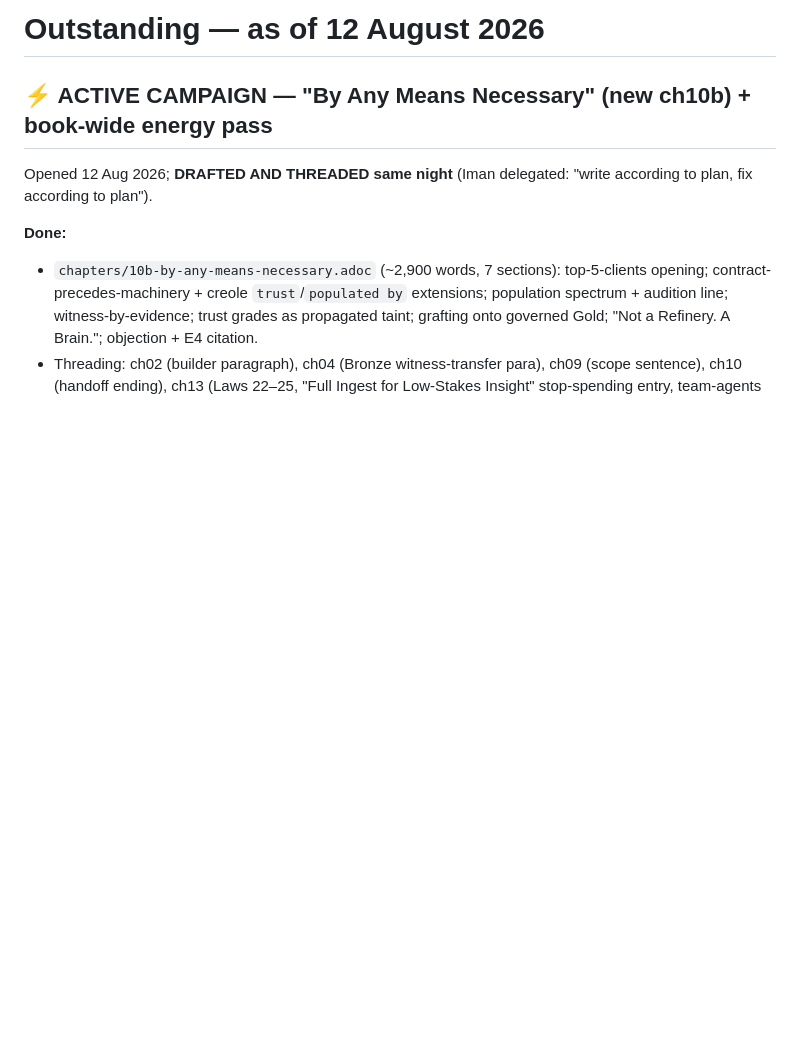
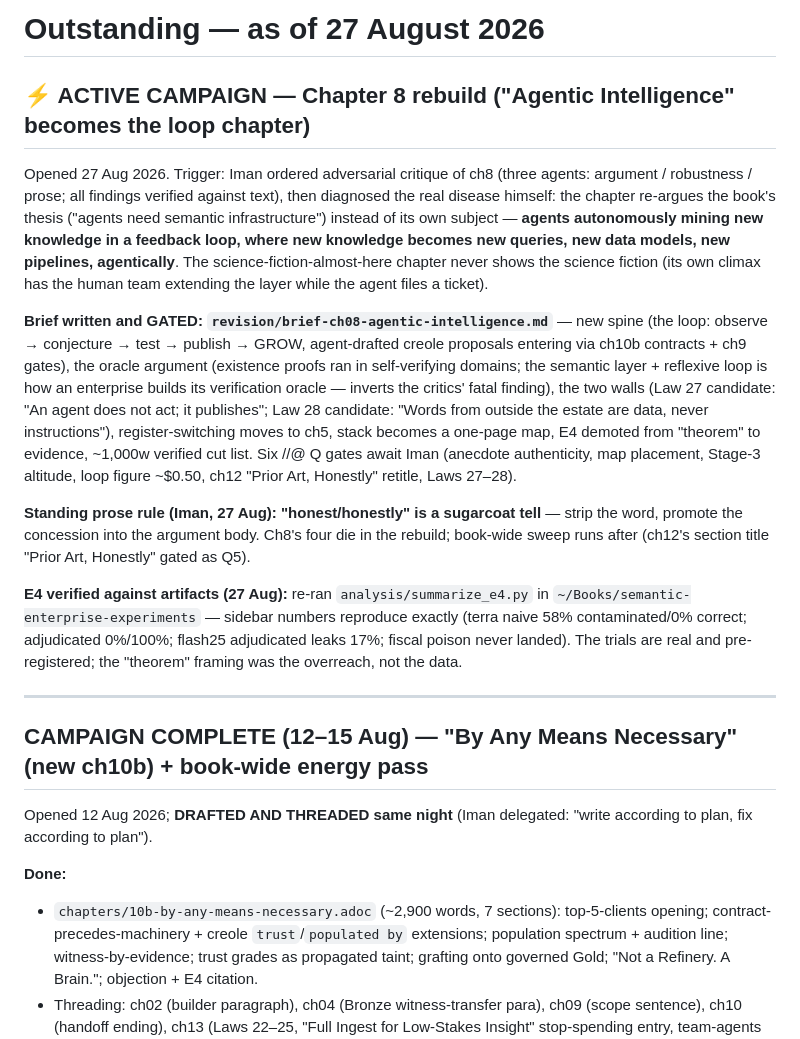
Before and after one commit to thegoodtailor/semantic-enterprise, a Markdown page: revision/OUTSTANDING.md, the part around the change. GitHub-like rendering; blank space fills up the shorter version.

```diff
--- a/revision/OUTSTANDING.md
+++ b/revision/OUTSTANDING.md
@@ -1,6 +1,40 @@
-# Outstanding — as of 12 August 2026
+# Outstanding — as of 27 August 2026
 
-## ⚡ ACTIVE CAMPAIGN — "By Any Means Necessary" (new ch10b) + book-wide energy pass
+## ⚡ ACTIVE CAMPAIGN — Chapter 8 rebuild ("Agentic Intelligence" becomes the loop chapter)
+
+Opened 27 Aug 2026. Trigger: Iman ordered adversarial critique of ch8 (three agents:
+argument / robustness / prose; all findings verified against text), then diagnosed the
+real disease himself: the chapter re-argues the book's thesis ("agents need semantic
+infrastructure") instead of its own subject — **agents autonomously mining new knowledge
+in a feedback loop, where new knowledge becomes new queries, new data models, new
+pipelines, agentically**. The science-fiction-almost-here chapter never shows the
+science fiction (its own climax has the human team extending the layer while the agent
+files a ticket).
+
+**Brief written and GATED: `revision/brief-ch08-agentic-intelligence.md`** — new spine
+(the loop: observe → conjecture → test → publish → GROW, agent-drafted creole proposals
+entering via ch10b contracts + ch9 gates), the oracle argument (existence proofs ran in
+self-verifying domains; the semantic layer + reflexive loop is how an enterprise builds
+its verification oracle — inverts the critics' fatal finding), the two walls (Law 27
+candidate: "An agent does not act; it publishes"; Law 28 candidate: "Words from outside
+the estate are data, never instructions"), register-switching moves to ch5, stack
+becomes a one-page map, E4 demoted from "theorem" to evidence, ~1,000w verified cut
+list. Six //@ Q gates await Iman (anecdote authenticity, map placement, Stage-3
+altitude, loop figure ~$0.50, ch12 "Prior Art, Honestly" retitle, Laws 27–28).
+
+**Standing prose rule (Iman, 27 Aug): "honest/honestly" is a sugarcoat tell** — strip
+the word, promote the concession into the argument body. Ch8's four die in the rebuild;
+book-wide sweep runs after (ch12's section title "Prior Art, Honestly" gated as Q5).
+
+**E4 verified against artifacts (27 Aug):** re-ran `analysis/summarize_e4.py` in
+`~/Books/semantic-enterprise-experiments` — sidebar numbers reproduce exactly (terra
+naive 58% contaminated/0% correct; adjudicated 0%/100%; flash25 adjudicated leaks 17%;
+fiscal poison never landed). The trials are real and pre-registered; the "theorem"
+framing was the overreach, not the data.
+
+---
+
+## CAMPAIGN COMPLETE (12–15 Aug) — "By Any Means Necessary" (new ch10b) + book-wide energy pass
 
 Opened 12 Aug 2026; **DRAFTED AND THREADED same night** (Iman delegated: "write
 according to plan, fix according to plan").
```
Also changed, not shown: revision/brief-ch08-agentic-intelligence.md (added, +69 -0 lines).
